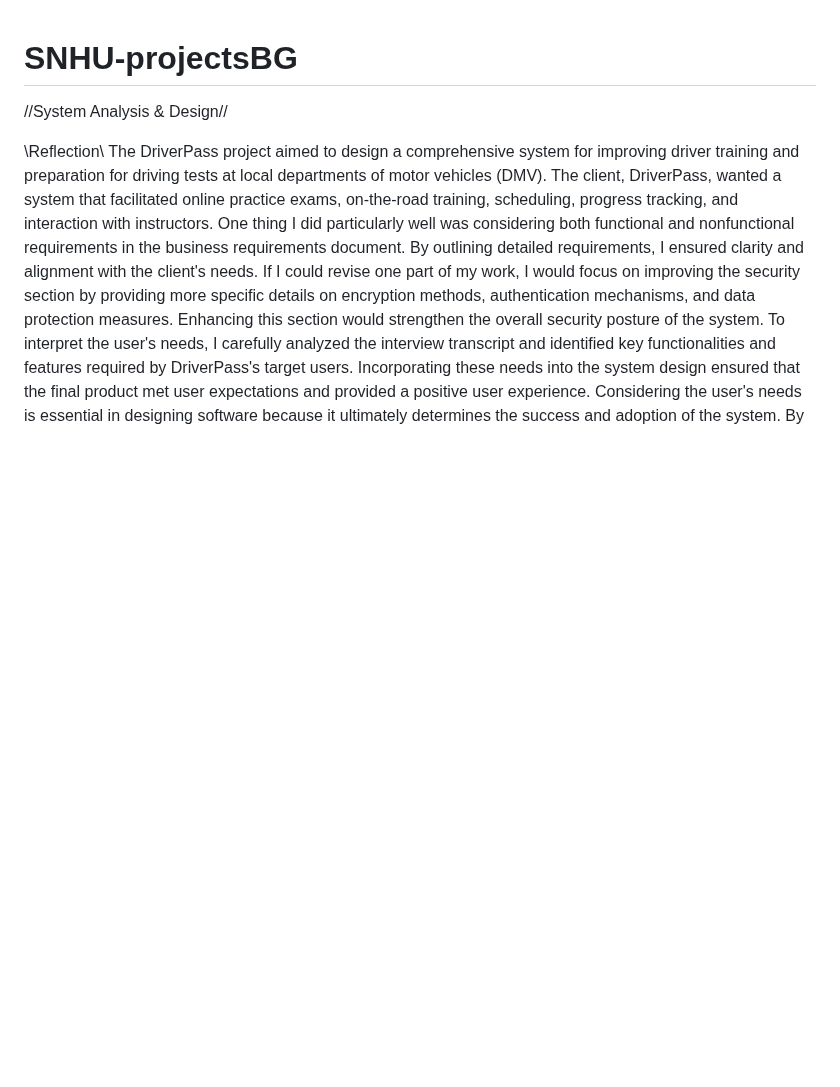
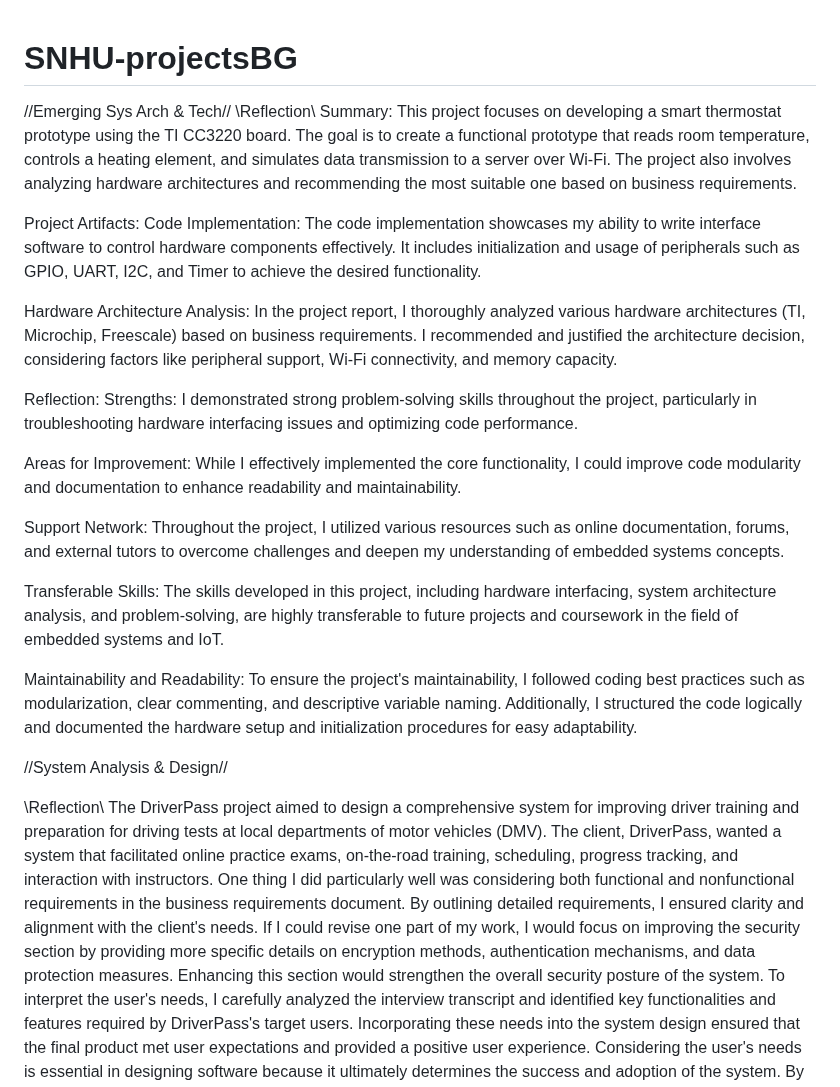
Before and after one commit to bgoller85/SNHU-projectsBG, a Markdown page: README.md, the part around the change. GitHub-like rendering; blank space fills up the shorter version.

```diff
--- a/README.md
+++ b/README.md
@@ -1,4 +1,25 @@
 # SNHU-projectsBG
+//Emerging Sys Arch & Tech//
+\\Reflection\\
+Summary:
+This project focuses on developing a smart thermostat prototype using the TI CC3220 board. The goal is to create a functional prototype that reads room temperature, controls a heating element, and simulates data transmission to a server over Wi-Fi. The project also involves analyzing hardware architectures and recommending the most suitable one based on business requirements.
+
+Project Artifacts:
+Code Implementation: The code implementation showcases my ability to write interface software to control hardware components effectively. It includes initialization and usage of peripherals such as GPIO, UART, I2C, and Timer to achieve the desired functionality.
+
+Hardware Architecture Analysis: In the project report, I thoroughly analyzed various hardware architectures (TI, Microchip, Freescale) based on business requirements. I recommended and justified the architecture decision, considering factors like peripheral support, Wi-Fi connectivity, and memory capacity.
+
+Reflection:
+Strengths: I demonstrated strong problem-solving skills throughout the project, particularly in troubleshooting hardware interfacing issues and optimizing code performance.
+
+Areas for Improvement: While I effectively implemented the core functionality, I could improve code modularity and documentation to enhance readability and maintainability.
+
+Support Network: Throughout the project, I utilized various resources such as online documentation, forums, and external tutors to overcome challenges and deepen my understanding of embedded systems concepts.
+
+Transferable Skills: The skills developed in this project, including hardware interfacing, system architecture analysis, and problem-solving, are highly transferable to future projects and coursework in the field of embedded systems and IoT.
+
+Maintainability and Readability: To ensure the project's maintainability, I followed coding best practices such as modularization, clear commenting, and descriptive variable naming. Additionally, I structured the code logically and documented the hardware setup and initialization procedures for easy adaptability.
+
 //System Analysis & Design//
 
 \\Reflection\\
```
